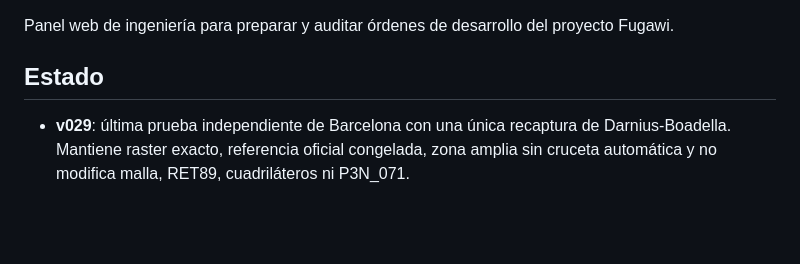
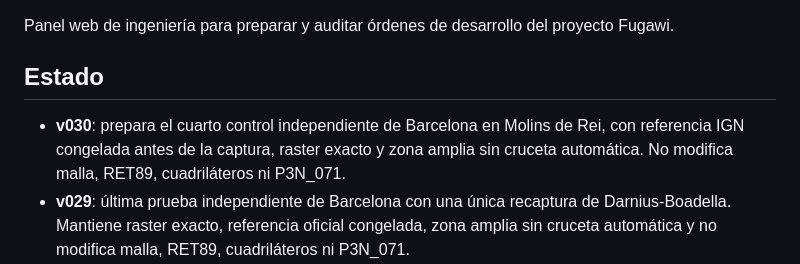
Before and after one commit to p92md87/Fugawi-Control-Web, a Markdown page: README.md, the part around the change. Drawn GitHub-style; blank space fills up the shorter version.

Commit message:
Documenta Fugawi IA Control v030

```diff
--- a/README.md
+++ b/README.md
@@ -3,6 +3,7 @@
 Panel web de ingeniería para preparar y auditar órdenes de desarrollo del proyecto Fugawi.
 
 ## Estado
+- **v030**: prepara el cuarto control independiente de Barcelona en Molins de Rei, con referencia IGN congelada antes de la captura, raster exacto y zona amplia sin cruceta automática. No modifica malla, RET89, cuadriláteros ni P3N_071.
 - **v029**: última prueba independiente de Barcelona con una única recaptura de Darnius-Boadella. Mantiene raster exacto, referencia oficial congelada, zona amplia sin cruceta automática y no modifica malla, RET89, cuadriláteros ni P3N_071.
 - **v028**: corrige la campaña Barcelona de dos referencias nuevas con el raster operativo exacto `Barcelona 5_2.jpg` (9208×6906, SHA-256 `bc01c91c…`), exige dimensiones y hash exactos, crea la campaña V002 para no reutilizar capturas V001 y bloquea registros anormalmente próximos entre TARGET distintos. La malla y los archivos cartográficos no se modifican.
 - **v027**: prepara dos controles nuevos para Barcelona después de fijar previamente sus referencias externas: presa de Talarn/Sant Antoni y presa de Darnius-Boadella. La Web sólo centra zonas amplias; no coloca cruceta automática. Sant Ponç y Sau se mantienen como controles válidos previos y Cervera como candidato pendiente.
```
